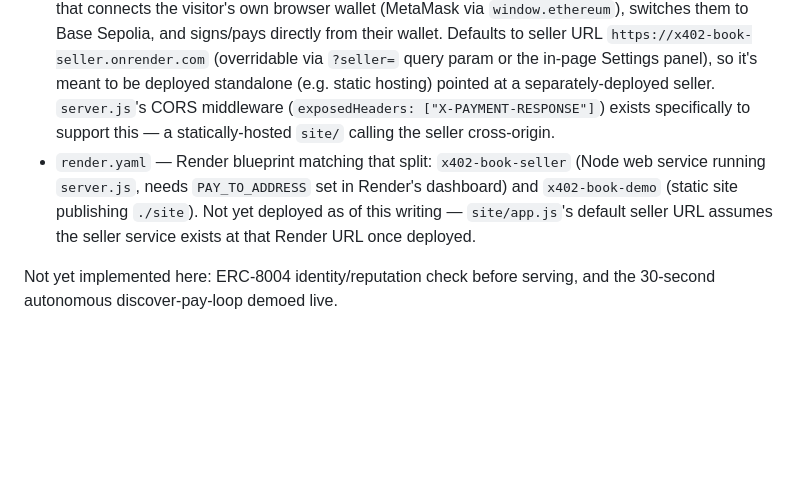
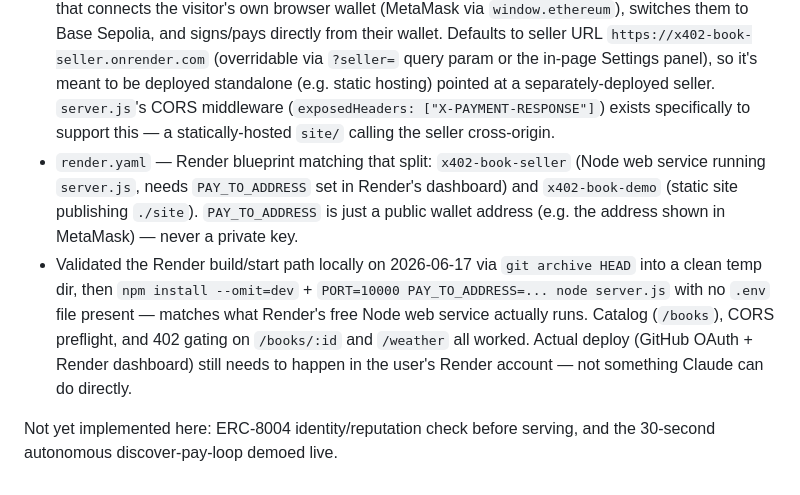
Before and after one commit to jjchong5/VCN37-payment, a Markdown page: CLAUDE.md, the part around the change. GitHub-like rendering; blank space fills up the shorter version.

```diff
--- a/CLAUDE.md
+++ b/CLAUDE.md
@@ -53,6 +53,7 @@ Two buyer-facing UIs were built on top of the same seller (`server.js`); they're
 
 - `demo/` — earlier version. `demo/server.js` is a small Express app (run via `npm run demo`, port 5050) that serves `demo/public/` and proxies the buy flow server-side using `BUYER_PRIVATE_KEY` from `.env` (the demo server itself holds the buyer wallet key and signs payments). See `demo/TUTORIAL.md` for the full walkthrough and live-demo talking points.
 - `site/` — later, fully static version: a plain HTML/CSS/JS page (no server, no private key in `.env`) that connects the visitor's own browser wallet (MetaMask via `window.ethereum`), switches them to Base Sepolia, and signs/pays directly from their wallet. Defaults to seller URL `https://x402-book-seller.onrender.com` (overridable via `?seller=` query param or the in-page Settings panel), so it's meant to be deployed standalone (e.g. static hosting) pointed at a separately-deployed seller. `server.js`'s CORS middleware (`exposedHeaders: ["X-PAYMENT-RESPONSE"]`) exists specifically to support this — a statically-hosted `site/` calling the seller cross-origin.
-- `render.yaml` — Render blueprint matching that split: `x402-book-seller` (Node web service running `server.js`, needs `PAY_TO_ADDRESS` set in Render's dashboard) and `x402-book-demo` (static site publishing `./site`). Not yet deployed as of this writing — `site/app.js`'s default seller URL assumes the seller service exists at that Render URL once deployed.
+- `render.yaml` — Render blueprint matching that split: `x402-book-seller` (Node web service running `server.js`, needs `PAY_TO_ADDRESS` set in Render's dashboard) and `x402-book-demo` (static site publishing `./site`). `PAY_TO_ADDRESS` is just a public wallet address (e.g. the address shown in MetaMask) — never a private key.
+- Validated the Render build/start path locally on 2026-06-17 via `git archive HEAD` into a clean temp dir, then `npm install --omit=dev` + `PORT=10000 PAY_TO_ADDRESS=... node server.js` with no `.env` file present — matches what Render's free Node web service actually runs. Catalog (`/books`), CORS preflight, and 402 gating on `/books/:id` and `/weather` all worked. Actual deploy (GitHub OAuth + Render dashboard) still needs to happen in the user's Render account — not something Claude can do directly.
 
 Not yet implemented here: ERC-8004 identity/reputation check before serving, and the 30-second autonomous discover-pay-loop demoed live.
```
Also changed, not shown: README.md (+10 -1 lines).
